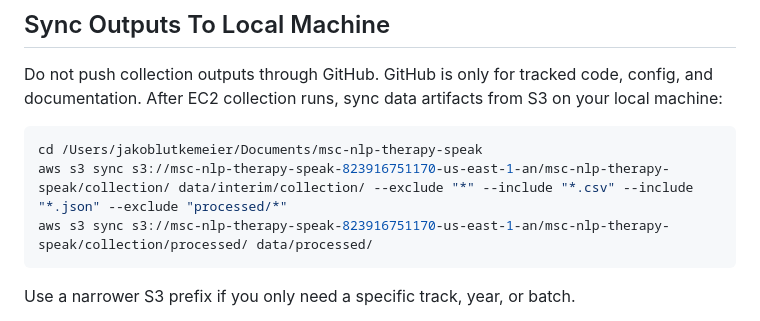
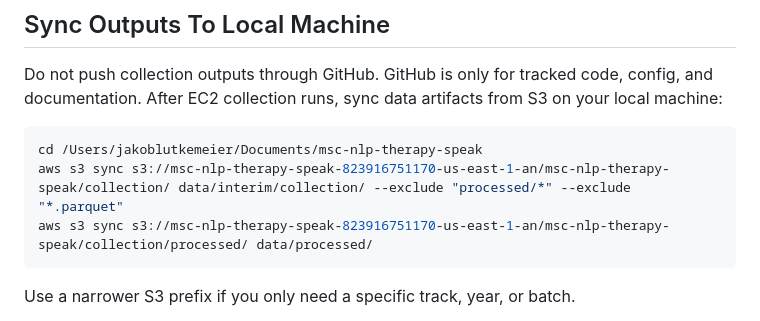
Before and after one commit to jako6f/msc-nlp-therapy-speak, a Markdown page: reports/commoncrawl_all_years_runbook.md, the part around the change. GitHub-like rendering.

Commit message:
Simplify collection sync-back commands

````diff
--- a/reports/commoncrawl_all_years_runbook.md
+++ b/reports/commoncrawl_all_years_runbook.md
@@ -261,7 +261,7 @@ machine:
 
 ```bash
 cd /Users/jakoblutkemeier/Documents/msc-nlp-therapy-speak
-aws s3 sync s3://msc-nlp-therapy-speak-823916751170-us-east-1-an/msc-nlp-therapy-speak/collection/ data/interim/collection/ --exclude "*" --include "*.csv" --include "*.json" --exclude "processed/*"
+aws s3 sync s3://msc-nlp-therapy-speak-823916751170-us-east-1-an/msc-nlp-therapy-speak/collection/ data/interim/collection/ --exclude "processed/*" --exclude "*.parquet"
 aws s3 sync s3://msc-nlp-therapy-speak-823916751170-us-east-1-an/msc-nlp-therapy-speak/collection/processed/ data/processed/
 ```
 
````
Also changed, not shown: reports/commoncrawl_single_year_runbook.md (+1 -1 lines).
